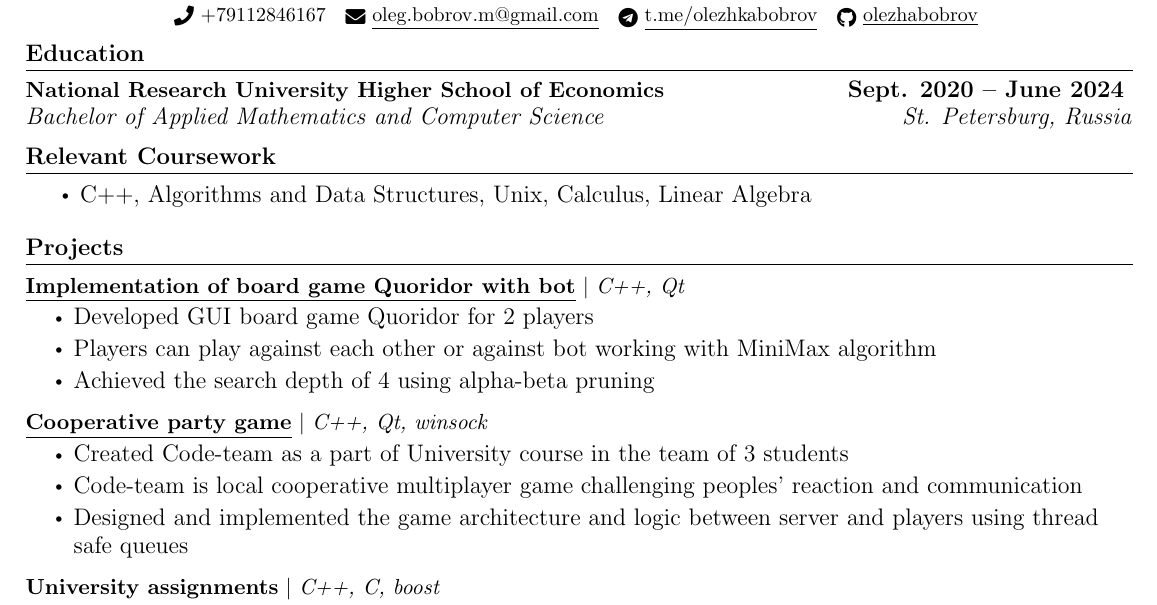
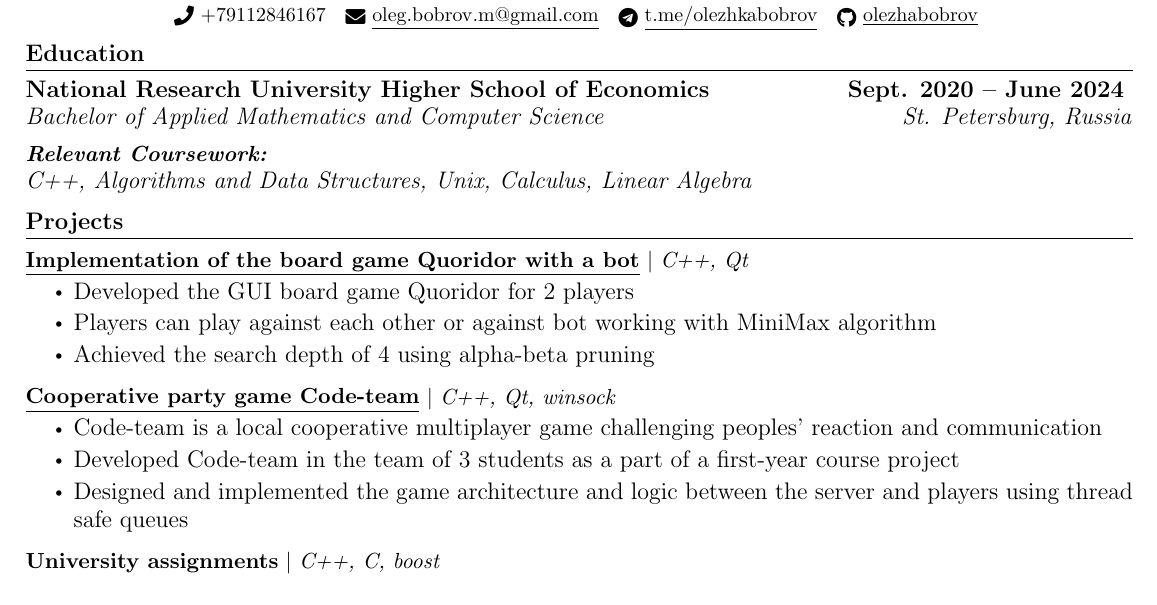
Before and after one commit to olezhabobrov/CV, a LaTeX document (main.tex): part of the page, cut so that both start at the same text. Compiled offline with pdfLaTeX.

```diff
--- a/main.tex
+++ b/main.tex
@@ -130,19 +130,22 @@
 \section{Education}
   \resumeSubHeadingListStart
     \resumeSubheading
-      {National Research University Higher School of Economics}{Sept. 2020 -- June 2024 }
-      {Bachelor of Applied Mathematics and Computer Science}{St. Petersburg, Russia}
+      {\large{National Research University Higher School of Economics}}{Sept. 2020 -- June 2024 }
+      {\large{Bachelor of Applied Mathematics and Computer Science}}{St. Petersburg, Russia}
+    \resumeSubheading
+        {\textit{Relevant Coursework:}}{}
+        {C++, Algorithms and Data Structures,  Unix,  Calculus, Linear Algebra}{}
   \resumeSubHeadingListEnd
 
 %------RELEVANT COURSEWORK-------
-\section{Relevant Coursework}
-    %\resumeSubHeadingListStart
-        % \begin{multicols}{4}
-            \begin{itemize}[]
-                \item\large C++, Algorithms and Data Structures,  Unix,  Calculus, Linear Algebra
+% \section{Relevant Coursework}
+%     %\resumeSubHeadingListStart
+%         % \begin{multicols}{4}
+%             \begin{itemize}[]
+%                 \item\large C++, Algorithms and Data Structures,  Unix,  Calculus, Linear Algebra
 
-            \end{itemize}
-        % \end{multicols}
+%             \end{itemize}
+%         % \end{multicols}
         % \vspace*{2.0\multicolsep}
     %\resumeSubHeadingListEnd
 
@@ -181,9 +184,9 @@
     \vspace{-5pt}
     \resumeSubHeadingListStart
       \resumeProjectHeading
-      {\textbf{{\href{https://github.com/olezhabobrov/Quoridor}{\underline{Implementation of board game Quoridor with bot}}}} $|$ \emph{C++, Qt}}{}
+      {\textbf{{\href{https://github.com/olezhabobrov/Quoridor}{\underline{Implementation of the board game Quoridor with a bot}}}} $|$ \emph{C++, Qt}}{}
       \resumeItemListStart
-        \resumeItem{Developed GUI board game Quoridor for 2 players}
+        \resumeItem{Developed the GUI board game Quoridor for 2 players}
         \resumeItem{Players can play against each other or against bot working with MiniMax algorithm}
         \resumeItem{Achieved the search depth of 4 using alpha-beta pruning}
 
@@ -191,11 +194,11 @@
       \vspace{-13pt}
 
       \resumeProjectHeading
-          {\textbf{{\href{https://github.com/Code-team-open-source/Code-team}{\underline{Cooperative party game}}}} $|$ \emph{C++, Qt, winsock} }{}
+          {\textbf{{\href{https://github.com/Code-team-open-source/Code-team}{\underline{Cooperative party game Code-team}}}} $|$ \emph{C++, Qt, winsock} }{}
           \resumeItemListStart
-            \resumeItem{Created Code-team as a part of University course in the team of 3 students}
-            \resumeItem{Code-team is local cooperative multiplayer game challenging peoples' reaction and communication}
-            \resumeItem{Designed and implemented the game architecture and logic between server and players using thread safe queues}
+            \resumeItem{Code-team is a local cooperative multiplayer game challenging peoples' reaction and communication}
+            \resumeItem{Developed Code-team in the team of 3 students as a part of a first-year course project}
+            \resumeItem{Designed and implemented the game architecture and logic between the server and players using thread safe queues}
           \resumeItemListEnd
          \vspace{-13pt}
 
```
Also changed, not shown: CV.pdf.
